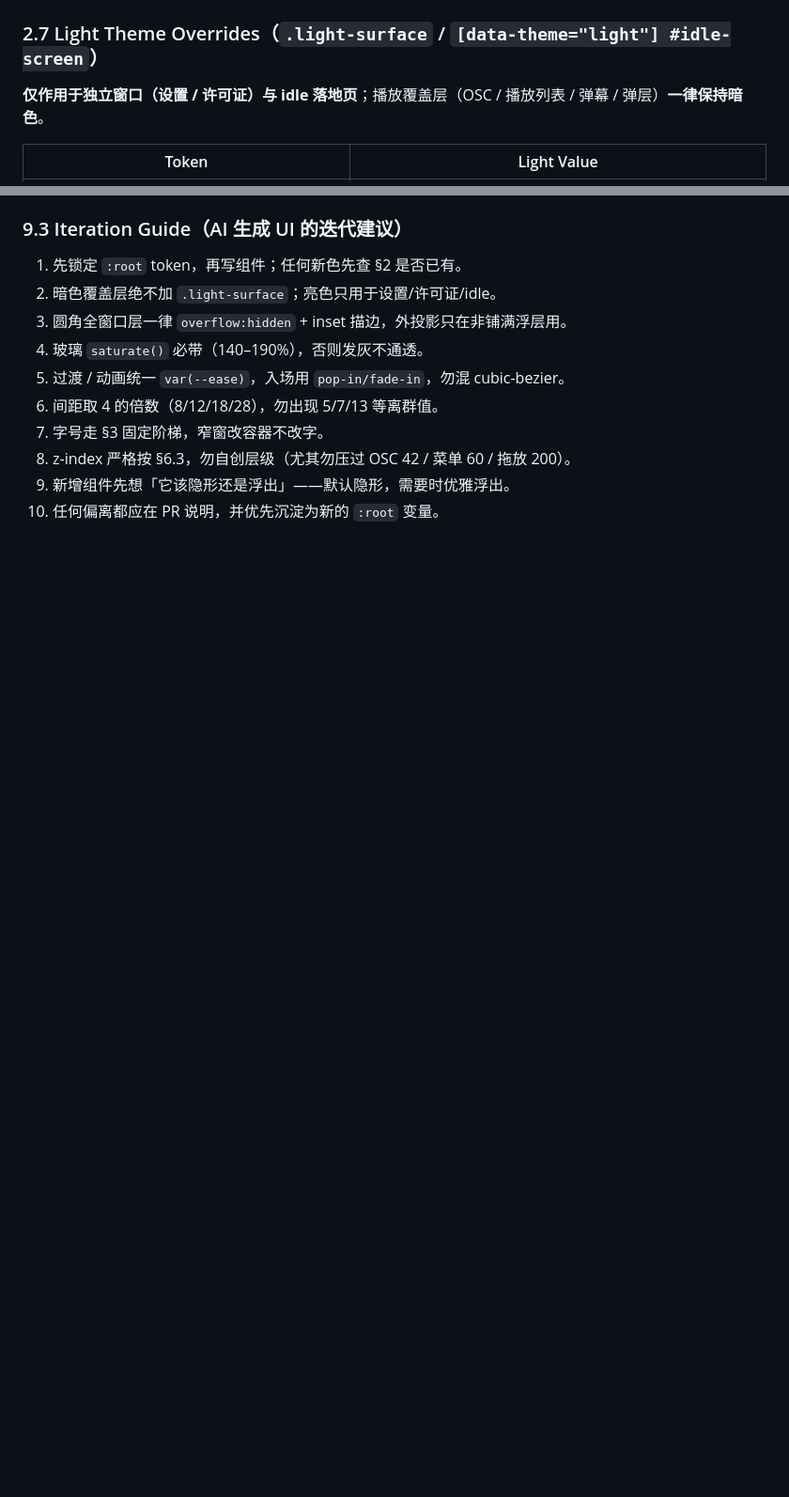
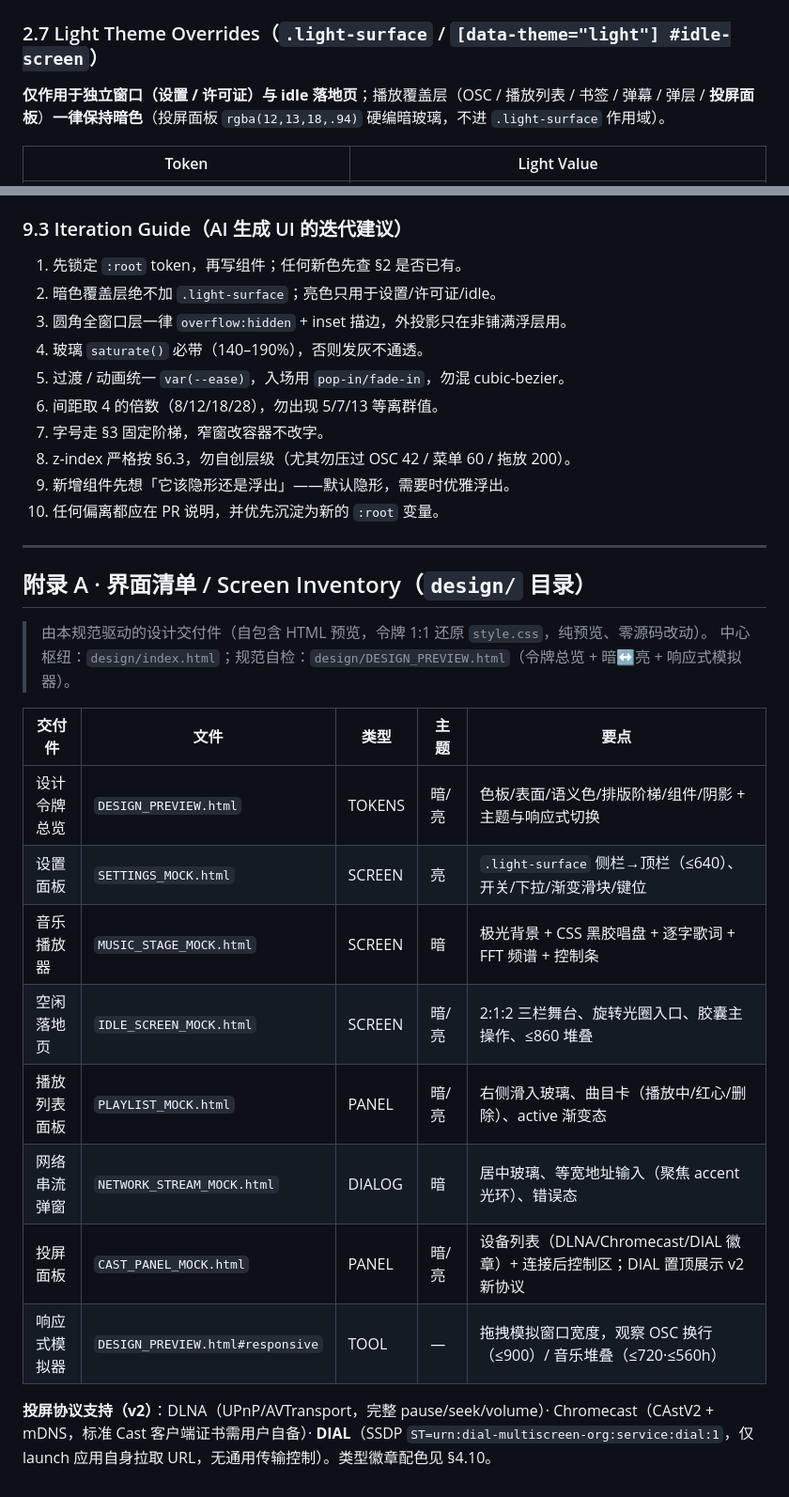
Before and after one commit to icebang01/lumora, a Markdown page: DESIGN.md, 2 parts joined by grey strips. Shown at 94% size. Drawn GitHub-style; blank space fills up the shorter version.

```diff
--- a/DESIGN.md
+++ b/DESIGN.md
@@ -89,7 +89,7 @@ background: linear-gradient(135deg, #6ee7ff, #7c8cff);
 
 ### 2.7 Light Theme Overrides（`.light-surface` / `[data-theme="light"] #idle-screen`）
 
-**仅作用于独立窗口（设置 / 许可证）与 idle 落地页**；播放覆盖层（OSC / 播放列表 / 弹幕 / 弹层）**一律保持暗色**。
+**仅作用于独立窗口（设置 / 许可证）与 idle 落地页**；播放覆盖层（OSC / 播放列表 / 书签 / 弹幕 / 弹层 / **投屏面板**）**一律保持暗色**（投屏面板 `rgba(12,13,18,.94)` 硬编暗玻璃，不进 `.light-surface` 作用域）。
 
 | Token | Light Value |
 |---|---|
@@ -332,3 +358,23 @@ box-shadow: 0 14px 38px rgba(0,0,0,.42), inset 0 0 0 1px rgba(124,140,255,.12);
 8. z-index 严格按 §6.3，勿自创层级（尤其勿压过 OSC 42 / 菜单 60 / 拖放 200）。
 9. 新增组件先想「它该隐形还是浮出」——默认隐形，需要时优雅浮出。
 10. 任何偏离都应在 PR 说明，并优先沉淀为新的 `:root` 变量。
+
+---
+
+## 附录 A · 界面清单 / Screen Inventory（`design/` 目录）
+
+> 由本规范驱动的设计交付件（自包含 HTML 预览，令牌 1:1 还原 `style.css`，纯预览、零源码改动）。
+> 中心枢纽：`design/index.html`；规范自检：`design/DESIGN_PREVIEW.html`（令牌总览 + 暗↔亮 + 响应式模拟器）。
+
+| 交付件 | 文件 | 类型 | 主题 | 要点 |
+|---|---|---|---|---|
+| 设计令牌总览 | `DESIGN_PREVIEW.html` | TOKENS | 暗/亮 | 色板/表面/语义色/排版阶梯/组件/阴影 + 主题与响应式切换 |
+| 设置面板 | `SETTINGS_MOCK.html` | SCREEN | 亮 | `.light-surface` 侧栏→顶栏（≤640）、开关/下拉/渐变滑块/键位 |
+| 音乐播放器 | `MUSIC_STAGE_MOCK.html` | SCREEN | 暗 | 极光背景 + CSS 黑胶唱盘 + 逐字歌词 + FFT 频谱 + 控制条 |
+| 空闲落地页 | `IDLE_SCREEN_MOCK.html` | SCREEN | 暗/亮 | 2:1:2 三栏舞台、旋转光圈入口、胶囊主操作、≤860 堆叠 |
+| 播放列表面板 | `PLAYLIST_MOCK.html` | PANEL | 暗/亮 | 右侧滑入玻璃、曲目卡（播放中/红心/删除）、active 渐变态 |
+| 网络串流弹窗 | `NETWORK_STREAM_MOCK.html` | DIALOG | 暗 | 居中玻璃、等宽地址输入（聚焦 accent 光环）、错误态 |
+| 投屏面板 | `CAST_PANEL_MOCK.html` | PANEL | 暗/亮 | 设备列表（DLNA/Chromecast/DIAL 徽章）+ 连接后控制区；DIAL 置顶展示 v2 新协议 |
+| 响应式模拟器 | `DESIGN_PREVIEW.html#responsive` | TOOL | — | 拖拽模拟窗口宽度，观察 OSC 换行（≤900）/ 音乐堆叠（≤720·≤560h） |
+
+**投屏协议支持（v2）**：DLNA（UPnP/AVTransport，完整 pause/seek/volume）· Chromecast（CAstV2 + mDNS，标准 Cast 客户端证书需用户自备）· **DIAL**（SSDP `ST=urn:dial-multiscreen-org:service:dial:1`，仅 launch 应用自身拉取 URL，无通用传输控制）。类型徽章配色见 §4.10。
```
Also changed, not shown: other parts of DESIGN.md (+26 -0 lines).
